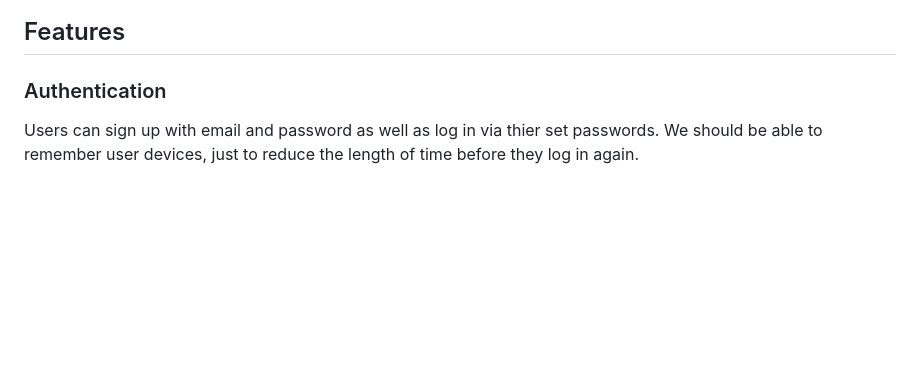
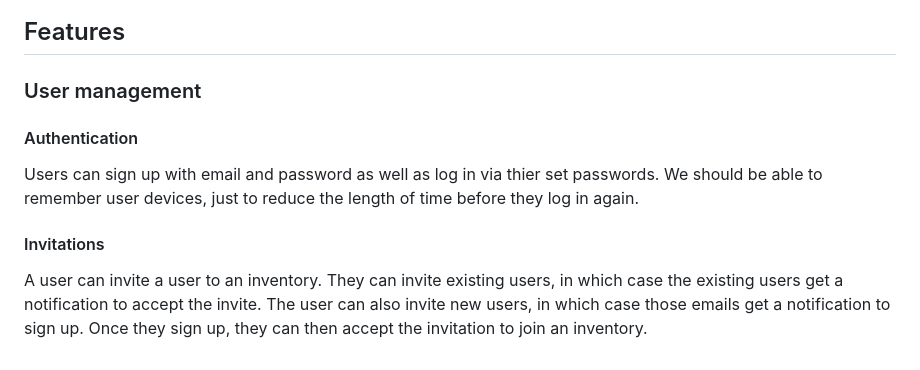
Before and after one commit to obasekietinosa/ukoni, a Markdown page: api/README.md, the part around the change. Rendered like a GitHub page; blank space fills up the shorter version.

Commit message:
Enhance README with user management features
Added user management section with details on authentication and invitations.

````diff
--- a/api/README.md
+++ b/api/README.md
@@ -181,5 +181,9 @@ erDiagram
 ```
 
 ## Features
-### Authentication
+### User management
+#### Authentication
 Users can sign up with email and password as well as log in via thier set passwords. We should be able to remember user devices, just to reduce the length of time before they log in again.
+
+#### Invitations
+A user can invite a user to an inventory. They can invite existing users, in which case the existing users get a notification to accept the invite. The user can also invite new users, in which case those emails get a notification to sign up. Once they sign up, they can then accept the invitation to join an inventory.
````
